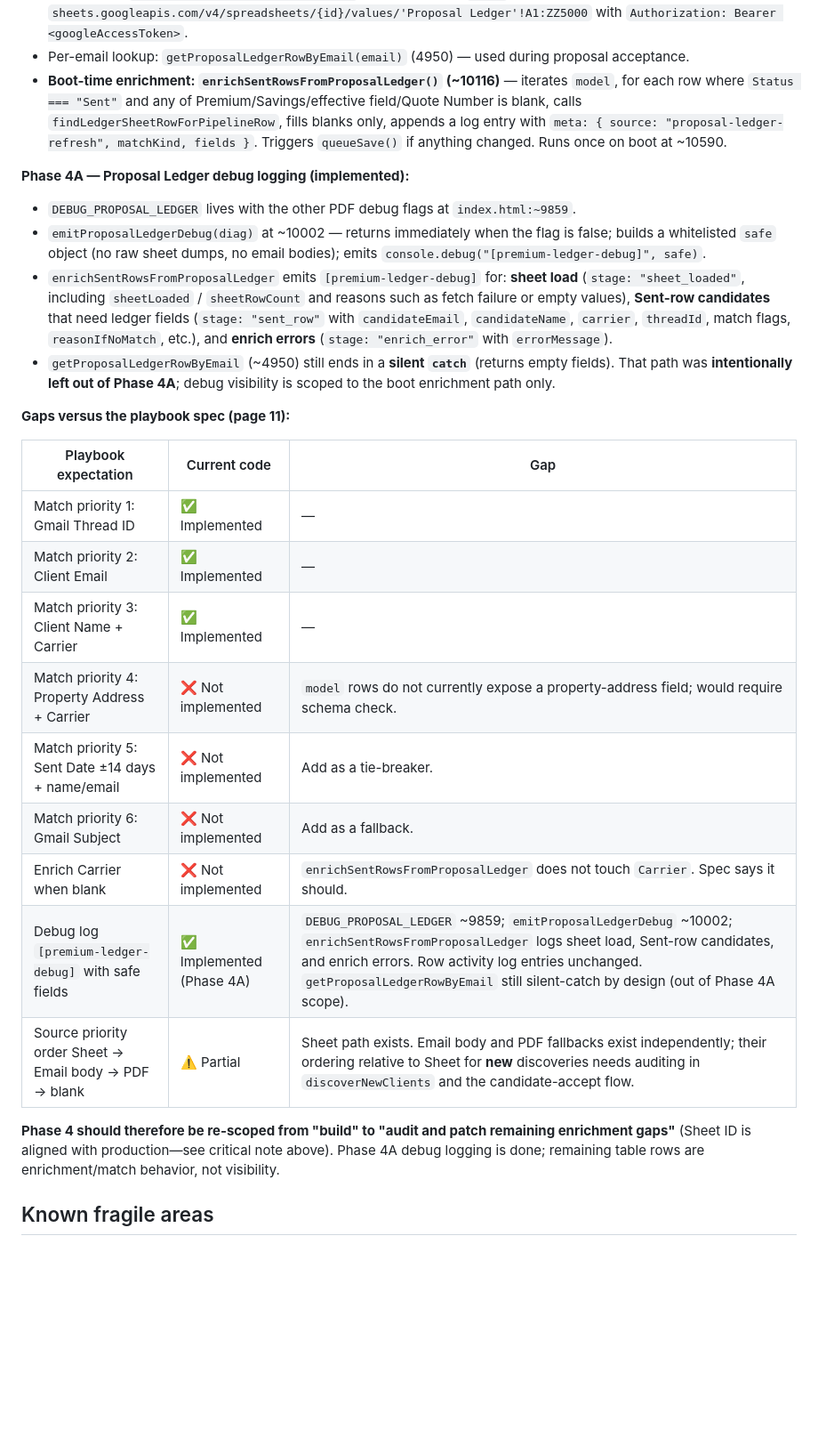
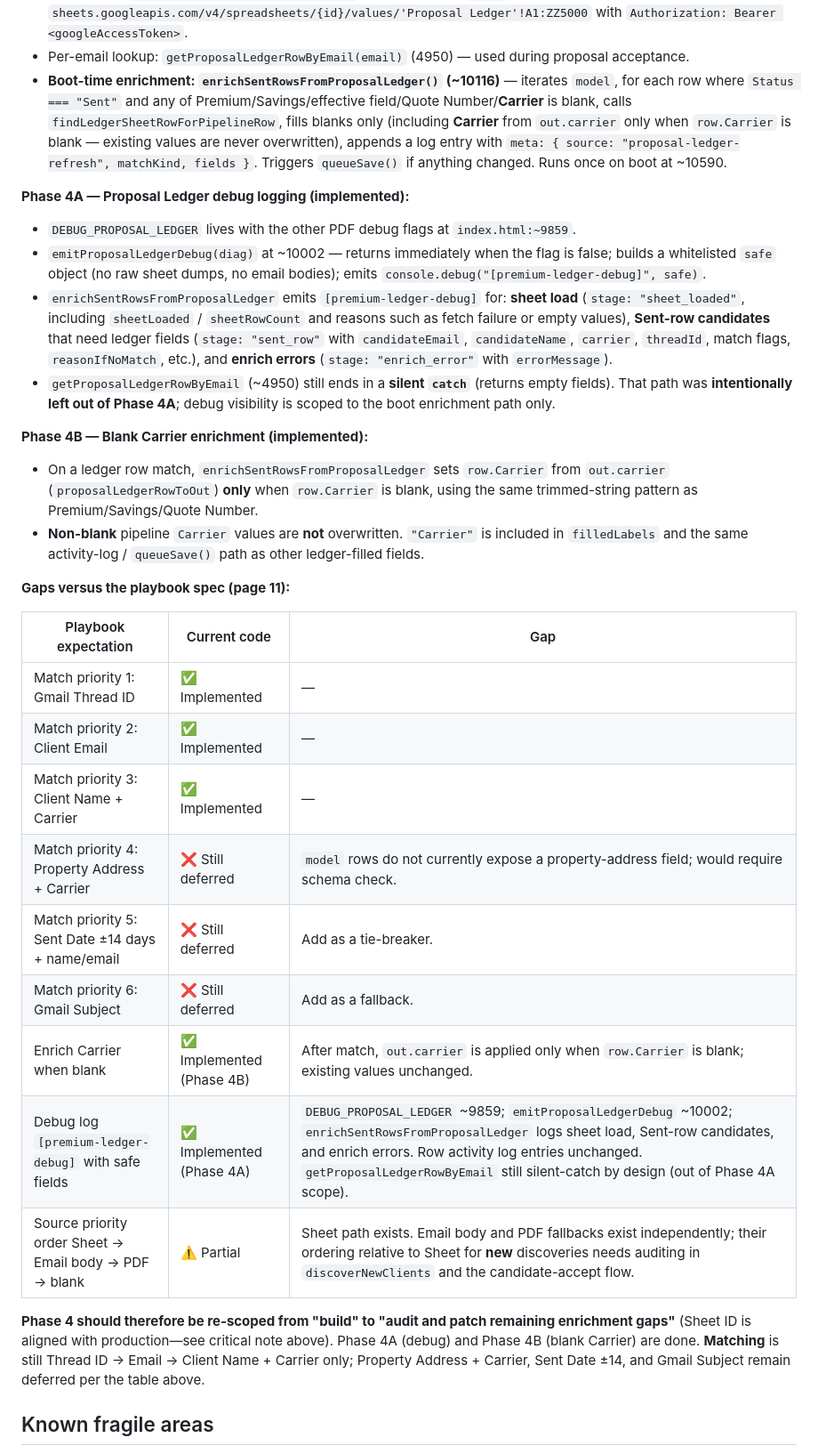
Before and after one commit to bclawson-byte/https-github.com-MyUsername-tracker-web, a Markdown page: PROJECT_MAP.md, the part around one of its changes. Shown at 89% size. Drawn GitHub-style; blank space fills up the shorter version.

Commit message:
Document Proposal Ledger Carrier enrichment

```diff
--- a/PROJECT_MAP.md
+++ b/PROJECT_MAP.md
@@ -169,7 +169,7 @@ Defined inside the main IIFE scope:
   3. Client Name + Carrier
 - Sheet fetch: `fetchProposalLedgerSheetValues()` (4933) — direct `fetch` to `sheets.googleapis.com/v4/spreadsheets/{id}/values/'Proposal Ledger'!A1:ZZ5000` with `Authorization: Bearer <googleAccessToken>`.
 - Per-email lookup: `getProposalLedgerRowByEmail(email)` (4950) — used during proposal acceptance.
-- **Boot-time enrichment: `enrichSentRowsFromProposalLedger()` (~10116)** — iterates `model`, for each row where `Status === "Sent"` and any of Premium/Savings/effective field/Quote Number is blank, calls `findLedgerSheetRowForPipelineRow`, fills blanks only, appends a log entry with `meta: { source: "proposal-ledger-refresh", matchKind, fields }`. Triggers `queueSave()` if anything changed. Runs once on boot at ~10590.
+- **Boot-time enrichment: `enrichSentRowsFromProposalLedger()` (~10116)** — iterates `model`, for each row where `Status === "Sent"` and any of Premium/Savings/effective field/Quote Number/**Carrier** is blank, calls `findLedgerSheetRowForPipelineRow`, fills blanks only (including **Carrier** from `out.carrier` only when `row.Carrier` is blank — existing values are never overwritten), appends a log entry with `meta: { source: "proposal-ledger-refresh", matchKind, fields }`. Triggers `queueSave()` if anything changed. Runs once on boot at ~10590.
 
 **Phase 4A — Proposal Ledger debug logging (implemented):**
 
@@ -178,6 +178,11 @@ Defined inside the main IIFE scope:
 - `enrichSentRowsFromProposalLedger` emits `[premium-ledger-debug]` for: **sheet load** (`stage: "sheet_loaded"`, including `sheetLoaded` / `sheetRowCount` and reasons such as fetch failure or empty values), **Sent-row candidates** that need ledger fields (`stage: "sent_row"` with `candidateEmail`, `candidateName`, `carrier`, `threadId`, match flags, `reasonIfNoMatch`, etc.), and **enrich errors** (`stage: "enrich_error"` with `errorMessage`).
 - `getProposalLedgerRowByEmail` (~4950) still ends in a **silent `catch`** (returns empty fields). That path was **intentionally left out of Phase 4A**; debug visibility is scoped to the boot enrichment path only.
 
+**Phase 4B — Blank Carrier enrichment (implemented):**
+
+- On a ledger row match, `enrichSentRowsFromProposalLedger` sets `row.Carrier` from `out.carrier` (`proposalLedgerRowToOut`) **only** when `row.Carrier` is blank, using the same trimmed-string pattern as Premium/Savings/Quote Number.
+- **Non-blank** pipeline `Carrier` values are **not** overwritten. `"Carrier"` is included in `filledLabels` and the same activity-log / `queueSave()` path as other ledger-filled fields.
+
 **Gaps versus the playbook spec (page 11):**
 
 | Playbook expectation | Current code | Gap |
@@ -185,14 +190,14 @@ Defined inside the main IIFE scope:
 | Match priority 1: Gmail Thread ID | ✅ Implemented | — |
 | Match priority 2: Client Email | ✅ Implemented | — |
 | Match priority 3: Client Name + Carrier | ✅ Implemented | — |
-| Match priority 4: Property Address + Carrier | ❌ Not implemented | `model` rows do not currently expose a property-address field; would require schema check. |
-| Match priority 5: Sent Date ±14 days + name/email | ❌ Not implemented | Add as a tie-breaker. |
-| Match priority 6: Gmail Subject | ❌ Not implemented | Add as a fallback. |
-| Enrich Carrier when blank | ❌ Not implemented | `enrichSentRowsFromProposalLedger` does not touch `Carrier`. Spec says it should. |
+| Match priority 4: Property Address + Carrier | ❌ Still deferred | `model` rows do not currently expose a property-address field; would require schema check. |
+| Match priority 5: Sent Date ±14 days + name/email | ❌ Still deferred | Add as a tie-breaker. |
+| Match priority 6: Gmail Subject | ❌ Still deferred | Add as a fallback. |
+| Enrich Carrier when blank | ✅ Implemented (Phase 4B) | After match, `out.carrier` is applied only when `row.Carrier` is blank; existing values unchanged. |
 | Debug log `[premium-ledger-debug]` with safe fields | ✅ Implemented (Phase 4A) | `DEBUG_PROPOSAL_LEDGER` ~9859; `emitProposalLedgerDebug` ~10002; `enrichSentRowsFromProposalLedger` logs sheet load, Sent-row candidates, and enrich errors. Row activity log entries unchanged. `getProposalLedgerRowByEmail` still silent-catch by design (out of Phase 4A scope). |
 | Source priority order Sheet → Email body → PDF → blank | ⚠️ Partial | Sheet path exists. Email body and PDF fallbacks exist independently; their ordering relative to Sheet for **new** discoveries needs auditing in `discoverNewClients` and the candidate-accept flow. |
 
-**Phase 4 should therefore be re-scoped from "build" to "audit and patch remaining enrichment gaps"** (Sheet ID is aligned with production—see critical note above). Phase 4A debug logging is done; remaining table rows are enrichment/match behavior, not visibility.
+**Phase 4 should therefore be re-scoped from "build" to "audit and patch remaining enrichment gaps"** (Sheet ID is aligned with production—see critical note above). Phase 4A (debug) and Phase 4B (blank Carrier) are done. **Matching** is still Thread ID → Email → Client Name + Carrier only; Property Address + Carrier, Sent Date ±14, and Gmail Subject remain deferred per the table above.
 
 ## Known fragile areas
 
```
Also changed, not shown: other parts of PROJECT_MAP.md (+1 -1 lines).
